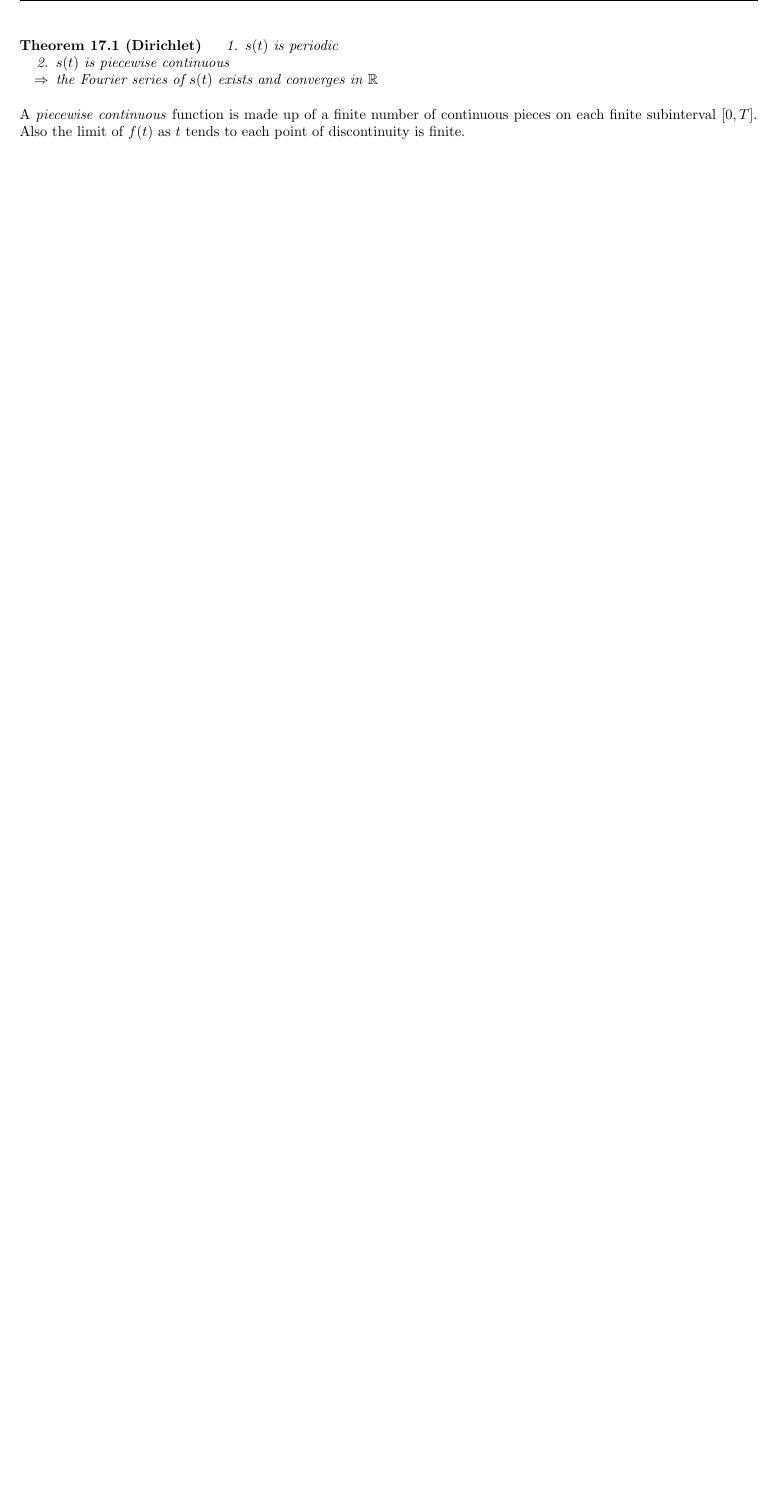
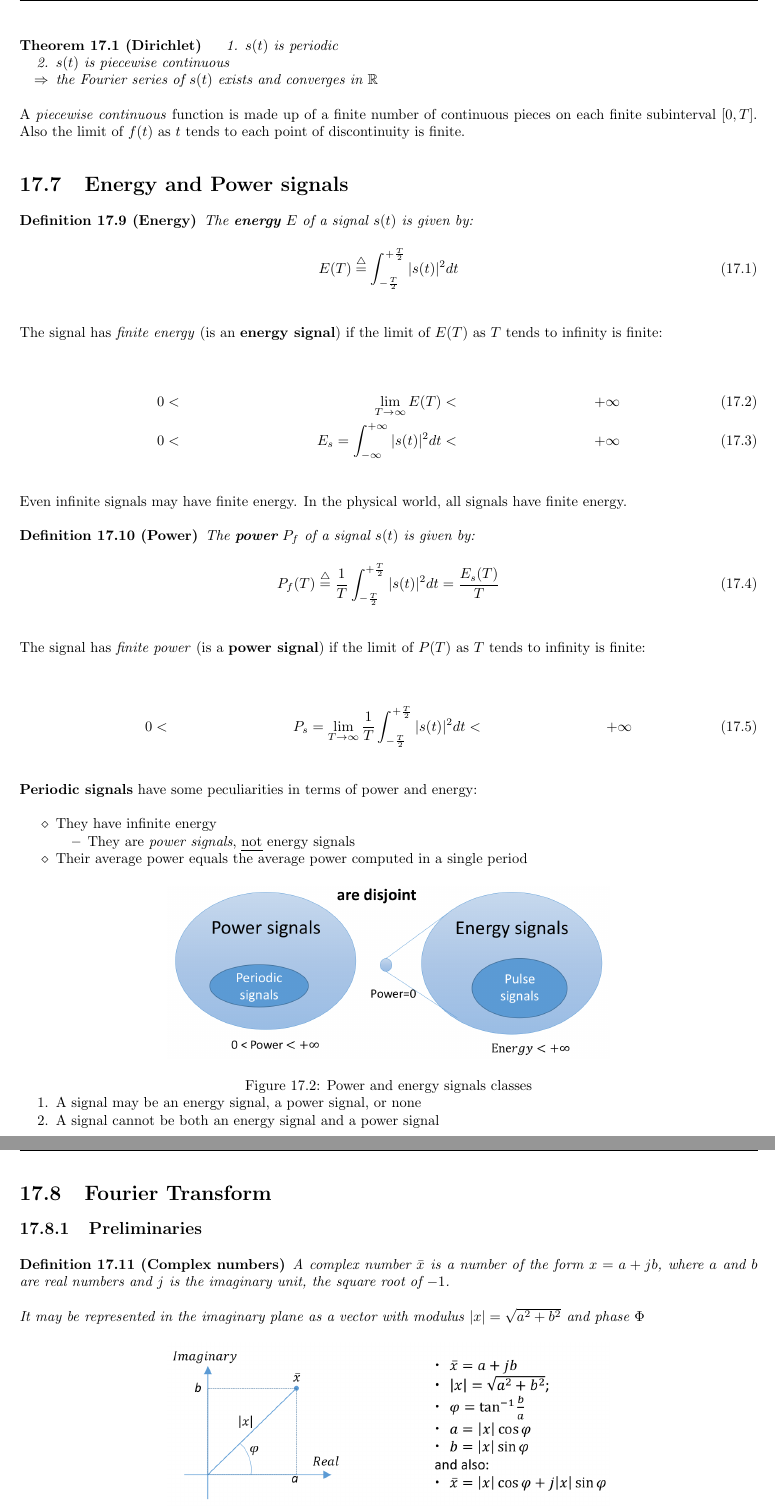
Before and after one commit to frenzis01/UniPi-Notes, a LaTeX thesis (MCPS - Mobile and Cyber Physical Systems/main.tex, which reads MCPS - Mobile and Cyber Physical Systems/chapters/B/7.tex): part of page 91 of 91 before the commit and two parts of pages 91 and 92 of 93 after it, the two joined at a grey line, cut so that both start at the same text, the shorter picture padded with empty space. Compiled offline with pdfLaTeX.

Commit message:
MCPS notes on Fourier transform

```diff
--- a/MCPS - Mobile and Cyber Physical Systems/chapters/B/7.tex
+++ b/MCPS - Mobile and Cyber Physical Systems/chapters/B/7.tex
@@ -215,3 +215,68 @@ It is rather complicate to assess the conditions under which an arbitrary $s(t)$
    \end{theorem}
 A \textit{piecewise continuous} function is made up of a finite number of continuous pieces on each finite subinterval $[0,T]$. Also the
 limit of $f(t)$ as $t$ tends to each point of discontinuity is finite.
+
+\section{Energy and Power signals}
+\begin{definition}[Energy]
+   The \textbf{energy} $E$ of a signal $s(t)$ is given by:
+   \begin{equation}
+      E(T) \stackrel{\triangle}{=} \int_{-\frac{T}{2}}^{+\frac{T}{2}} |s(t)|^2 dt
+   \end{equation}
+\end{definition}
+
+The signal has \textit{finite energy} (is an \textbf{energy signal}) if the limit of $E(T)$ as $T$ tends to infinity is finite:
+
+\begin{align}
+0 & < & \lim_{T \to \infty} E(T) &< & +\infty\\
+0 & < & E_s = \int_{-\infty}^{+\infty} |s(t)|^2 dt &< & +\infty
+\end{align}
+
+Even infinite signals may have finite energy. In the physical world, all signals have finite energy.
+
+\nl
+
+\begin{definition}[Power]
+   The \textbf{power} $P_f$ of a signal $s(t)$ is given by:
+   \begin{equation}
+   P_f(T) \stackrel{\triangle}{=} \frac{1}{T} \int_{-\frac{T}{2}}^{+\frac{T}{2}} |s(t)|^2 dt = \frac{E_s(T)}{T}
+   \end{equation}
+\end{definition}
+
+The signal has \textit{finite power} (is a \textbf{power signal}) if the limit of $P(T)$ as $T$ tends to infinity is finite:
+
+\begin{align}
+   0 & < & P_s = \lim_{T \to \infty} \frac{1}{T} \int_{-\frac{T}{2}}^{+\frac{T}{2}} |s(t)|^2 dt & < & +\infty
+\end{align}
+
+\textbf{Periodic signals} have some peculiarities in terms of power and energy:
+\begin{itemize}
+   \item They have infinite energy
+   \begin{itemize}
+      \item They are \textit{power signals}, \ul{not} energy signals
+   \end{itemize}
+   \item Their average power equals the average power computed in a single period
+\end{itemize}
+
+\begin{figure}[htbp]
+   \centering
+   \includegraphics{images/powerenergy_signals.png}
+   \caption{Power and energy signals classes}
+   \begin{enumerate}
+      \item
+      A signal may be an energy signal, a power signal, or none
+      \item A signal cannot be both an energy signal and a power signal
+   \end{enumerate}
+      \label{fig:powerenergy_signals}
+\end{figure}
+
+\section{Fourier Transform}
+\subsection{Preliminaries}
+\begin{definition}[Complex numbers]
+   A complex number $\bar{x}$ is a number of the form $x = a + jb$, where $a$ and $b$ are real numbers and $j$ is the imaginary unit, the square root of $-1$.
+
+   It may be represented in the imaginary plane as a vector with modulus $|x| = \sqrt{a^2 + b^2}$ and phase $\Phi$
+
+   \begin{figure}[htbp]
+      \centering
+      \includegraphics{images/complex_vector.png}
+      \caption{Complex number in the imaginary plane}
@@ -217,0 +315,4 @@ limit of $f(t)$ as $t$ tends to each point of discontinuity is finite.
+\nl
+
+
+\newpage
```
Also changed, not shown: MCPS - Mobile and Cyber Physical Systems/images/complex_vector.png (added), MCPS - Mobile and Cyber Physical Systems/images/fourier_geometric.png (added), MCPS - Mobile and Cyber Physical Systems/images/fourier_transform.png (added), MCPS - Mobile and Cyber Physical Systems/images/powerenergy_signals.png (added), MCPS - Mobile and Cyber Physical Systems/chapters/B/7.tex (74 more changed lines).
